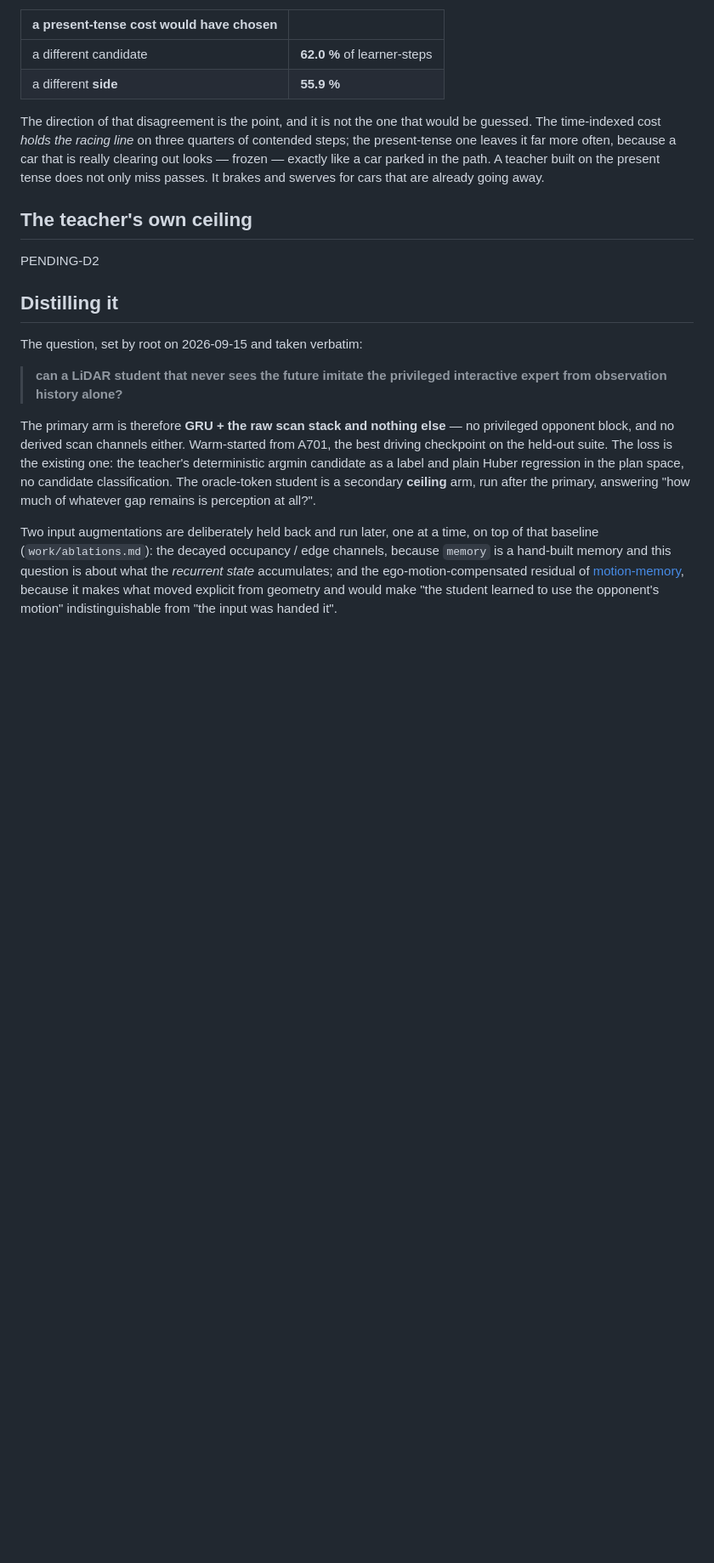
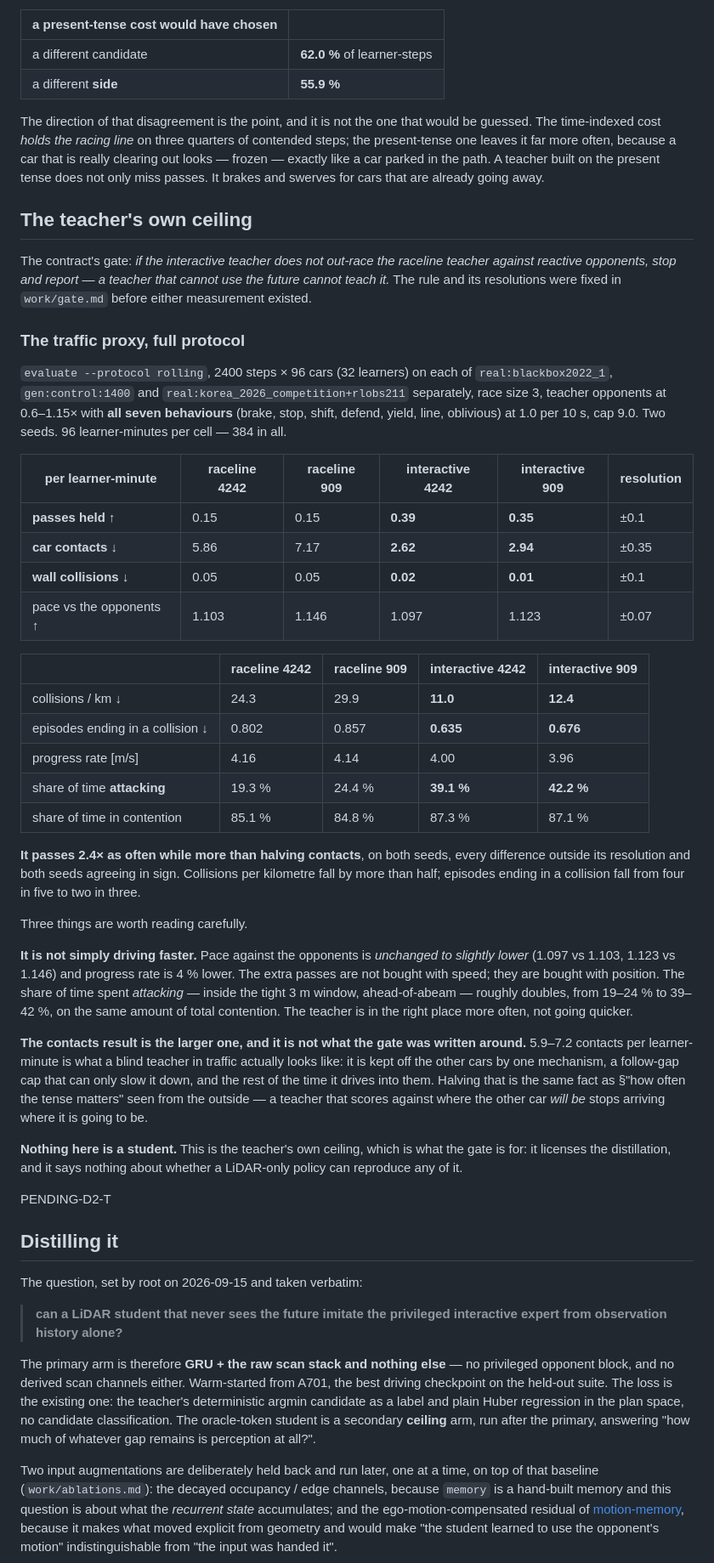
Before and after one commit to shchon11/F1tenth_E2E, a Markdown page: docs/research/interactive-teacher-2026-09-15.md, the part around the change. Shown at 85% size. GitHub-like rendering; blank space fills up the shorter version.

Commit message:
The teacher's own ceiling: it passes 2.4x as often while halving contacts, on both seeds
The D2 proxy, full protocol, 384 learner-minutes. Every difference outside the resolution
`work/gate.md` fixed in advance, both seeds agreeing in sign:

    per learner-minute        raceline        interactive
      passes held             0.15 / 0.15     0.39 / 0.35
      car contacts            5.86 / 7.17     2.62 / 2.94
      wall collisions         0.05 / 0.05     0.02 / 0.01
      collisions per km       24.3 / 29.9     11.0 / 12.4

The reading that matters is that it is NOT driving faster: pace against the opponents is unchanged
to slightly lower and progress is 4 % down. What doubles is the share of time spent attacking --
19-24 % to 39-42 % on the same total contention. The extra passes are bought with position.

And the contacts result is the larger one, though the gate was not written around it. 5.9-7.2
contacts per learner-minute is what a blind teacher in traffic actually is: kept off the other cars
by a follow-gap cap that can only slow it down, and driving into them the rest of the time.

Family T is still running; this section carries the proxy only.

Co-Authored-By: Claude Opus 5 <noreply@anthropic.com>
Claude-Session: https://claude.ai/code/session_01T61hbVJZYLKrFGBwmDeb5q

```diff
--- a/docs/research/interactive-teacher-2026-09-15.md
+++ b/docs/research/interactive-teacher-2026-09-15.md
@@ -250,7 +250,56 @@ brakes and swerves for cars that are already going away.
 
 ## The teacher's own ceiling
 
-PENDING-D2
+The contract's gate: *if the interactive teacher does not out-race the raceline teacher against
+reactive opponents, stop and report — a teacher that cannot use the future cannot teach it.* The
+rule and its resolutions were fixed in `work/gate.md` before either measurement existed.
+
+### The traffic proxy, full protocol
+
+`evaluate --protocol rolling`, 2400 steps × 96 cars (32 learners) on each of `real:blackbox2022_1`,
+`gen:control:1400` and `real:korea_2026_competition+rlobs211` separately, race size 3, teacher
+opponents at 0.6–1.15× with **all seven behaviours** (brake, stop, shift, defend, yield, line,
+oblivious) at 1.0 per 10 s, cap 9.0. Two seeds. 96 learner-minutes per cell — 384 in all.
+
+| per learner-minute | raceline 4242 | raceline 909 | interactive 4242 | interactive 909 | resolution |
+|---|---|---|---|---|---|
+| **passes held** ↑ | 0.15 | 0.15 | **0.39** | **0.35** | ±0.1 |
+| **car contacts** ↓ | 5.86 | 7.17 | **2.62** | **2.94** | ±0.35 |
+| **wall collisions** ↓ | 0.05 | 0.05 | **0.02** | **0.01** | ±0.1 |
+| pace vs the opponents ↑ | 1.103 | 1.146 | 1.097 | 1.123 | ±0.07 |
+
+| | raceline 4242 | raceline 909 | interactive 4242 | interactive 909 |
+|---|---|---|---|---|
+| collisions / km ↓ | 24.3 | 29.9 | **11.0** | **12.4** |
+| episodes ending in a collision ↓ | 0.802 | 0.857 | **0.635** | **0.676** |
+| progress rate [m/s] | 4.16 | 4.14 | 4.00 | 3.96 |
+| share of time **attacking** | 19.3 % | 24.4 % | **39.1 %** | **42.2 %** |
+| share of time in contention | 85.1 % | 84.8 % | 87.3 % | 87.1 % |
+
+**It passes 2.4× as often while more than halving contacts**, on both seeds, every difference
+outside its resolution and both seeds agreeing in sign. Collisions per kilometre fall by more than
+half; episodes ending in a collision fall from four in five to two in three.
+
+Three things are worth reading carefully.
+
+**It is not simply driving faster.** Pace against the opponents is *unchanged to slightly lower*
+(1.097 vs 1.103, 1.123 vs 1.146) and progress rate is 4 % lower. The extra passes are not bought
+with speed; they are bought with position. The share of time spent *attacking* — inside the tight
+3 m window, ahead-of-abeam — roughly doubles, from 19–24 % to 39–42 %, on the same amount of total
+contention. The teacher is in the right place more often, not going quicker.
+
+**The contacts result is the larger one, and it is not what the gate was written around.** 5.9–7.2
+contacts per learner-minute is what a blind teacher in traffic actually looks like: it is kept off
+the other cars by one mechanism, a follow-gap cap that can only slow it down, and the rest of the
+time it drives into them. Halving that is the same fact as §"how often the tense matters" seen from
+the outside — a teacher that scores against where the other car *will be* stops arriving where it
+is going to be.
+
+**Nothing here is a student.** This is the teacher's own ceiling, which is what the gate is for: it
+licenses the distillation, and it says nothing about whether a LiDAR-only policy can reproduce any
+of it.
+
+PENDING-D2-T
 
 ## Distilling it
 
```
